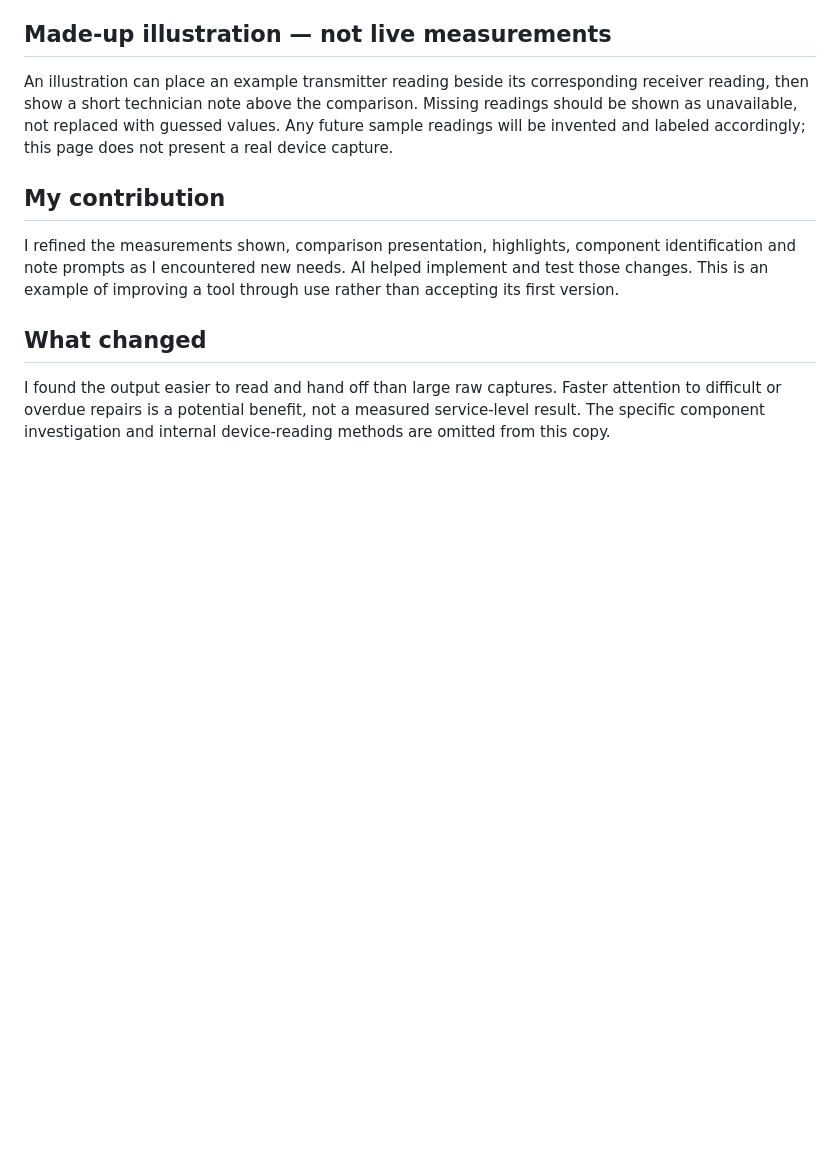
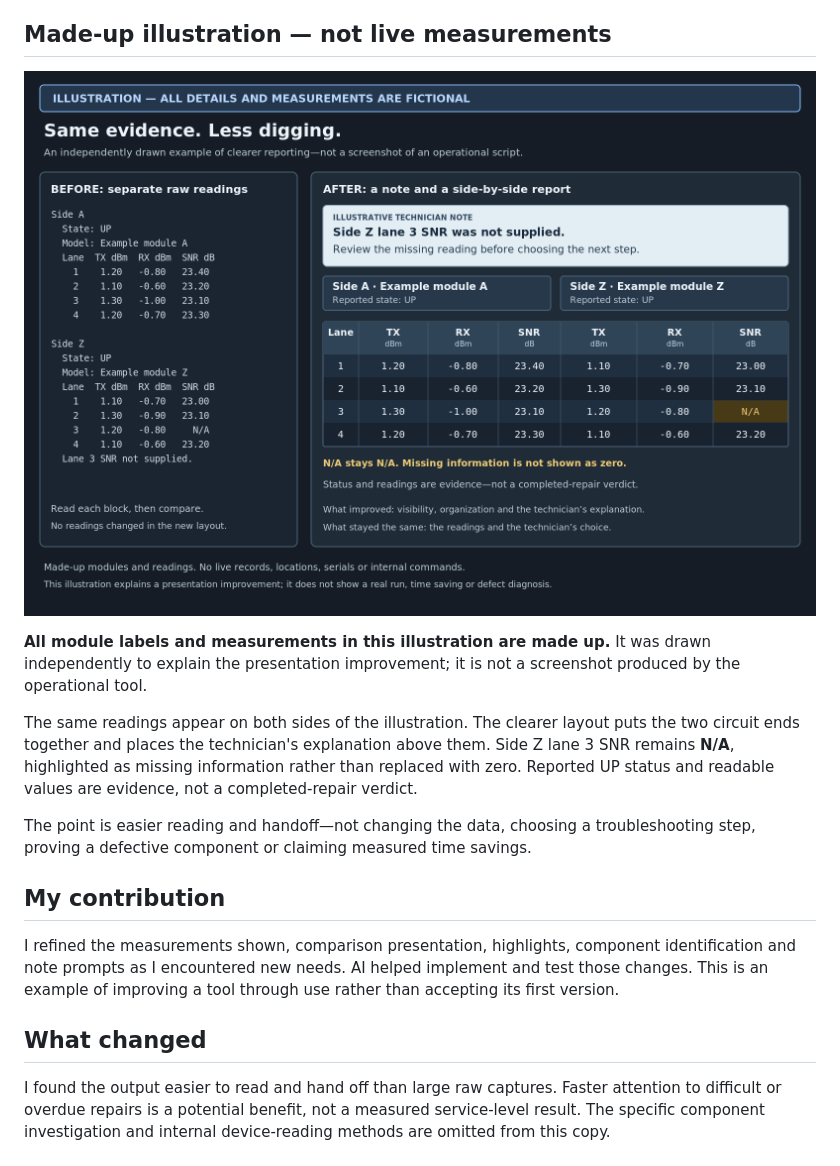
Before and after one commit to romaneski30/repair-workflow-portfolio, a Markdown page: docs/circuit-evidence-viewer.md, the part around the change. Rendered like a GitHub page; pictures changed too: docs/images/circuit-evidence-example.png (added); blank space fills up the shorter version.

Commit message:
Add fictional circuit evidence illustration

```diff
--- a/docs/circuit-evidence-viewer.md
+++ b/docs/circuit-evidence-viewer.md
@@ -14,7 +14,13 @@ The comparison helps people investigate and explain readings. It does not choose
 
 ## Made-up illustration — not live measurements
 
-An illustration can place an example transmitter reading beside its corresponding receiver reading, then show a short technician note above the comparison. Missing readings should be shown as unavailable, not replaced with guessed values. Any future sample readings will be invented and labeled accordingly; this page does not present a real device capture.
+![Fictional before-and-after illustration: separate raw readings beside the same readings in a compact report with a technician note.](images/circuit-evidence-example.png)
+
+**All module labels and measurements in this illustration are made up.** It was drawn independently to explain the presentation improvement; it is not a screenshot produced by the operational tool.
+
+The same readings appear on both sides of the illustration. The clearer layout puts the two circuit ends together and places the technician's explanation above them. Side Z lane 3 SNR remains **N/A**, highlighted as missing information rather than replaced with zero. Reported UP status and readable values are evidence, not a completed-repair verdict.
+
+The point is easier reading and handoff—not changing the data, choosing a troubleshooting step, proving a defective component or claiming measured time savings.
 
 ## My contribution
 
```
Also changed, not shown: 1 other file.
